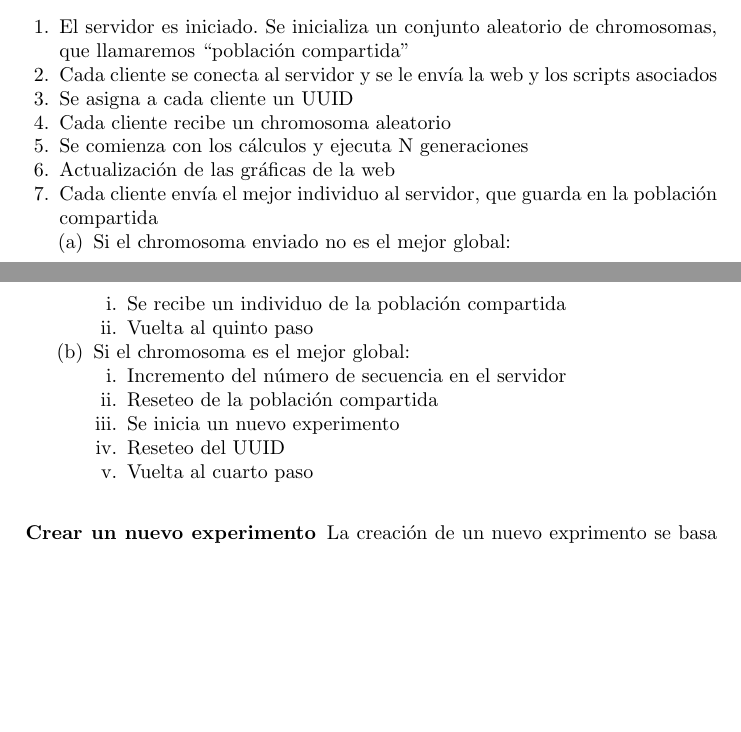
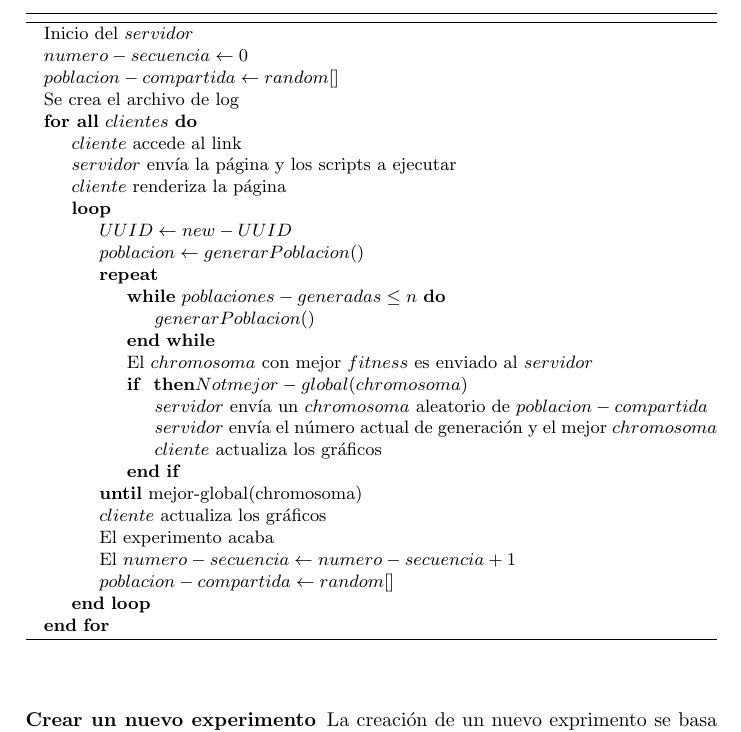
Before and after one commit to iblancasa/JCSD-2016, a LaTeX paper (volunteer.tex): two parts of pages 3 and 4 of 7 before the commit and part of page 4 of 8 after it, the two joined at a grey line, cut at the place of the change, the shorter picture padded with empty space. Compiled offline with pdfLaTeX; the source files are stored in an older character set and shown here as Unicode.

Commit message:
Cambiando el algoritmo para usar el paquete de Latex #6 #12

```diff
--- a/volunteer.tex
+++ b/volunteer.tex
@@ -21,6 +21,8 @@
 \usepackage{amssymb}
 \setcounter{tocdepth}{3}
 \usepackage{graphicx}
+\usepackage{algorithm}% http://ctan.org/pkg/algorithms
+\usepackage{algpseudocode}% http://ctan.org/pkg/algorithmicx
 \usepackage{amsmath}
 \usepackage{url}
 \newcommand{\keywords}[1]{\par\addvspace\baselineskip
@@ -189,33 +191,41 @@ Este sistema cloud sigue un paradigma cliente - servidor:
 Como se ha mencionado anteriormente, el sistema NodIO se basa en NodEO, que permite la
 ejecuci\'on de algoritmos gen\'eticos escritos en Javascript. El sistema procede
 de la siguiente forma:
-% Usa entorno "algorithmic" - JJ
-\begin{enumerate}
-  \item El servidor es iniciado. Se inicializa un conjunto aleatorio de chromosomas,
-  que llamaremos ``poblaci\'on compartida"
-  \item Cada cliente se conecta al servidor y se le env\'ia la web y los scripts asociados
-  \item Se asigna a cada cliente un UUID
-  \item Cada cliente recibe un chromosoma aleatorio
-  \item Se comienza con los c\'alculos
-  y ejecuta N generaciones
-  \item Actualizaci\'on de las gr\'aficas de la web
-  \item Cada cliente env\'ia el mejor individuo al servidor, que guarda en la poblaci\'on compartida
-  \begin{enumerate}
-    \item Si el chromosoma enviado no es el mejor global:
-      \begin{enumerate}
-        \item Se recibe un individuo de la poblaci\'on compartida
-        \item Vuelta al quinto paso
-      \end{enumerate}
-    \item Si el chromosoma es el mejor global:
-      \begin{enumerate}
-        \item Incremento del n\'umero de secuencia en el servidor
-        \item Reseteo de la poblaci\'on compartida
-        \item Se inicia un nuevo experimento
-        \item Reseteo del UUID
-        \item Vuelta al cuarto paso
-      \end{enumerate}
-  \end{enumerate}
-\end{enumerate}
+
+\begin{algorithm}[H]
+  \begin{algorithmic}
+    \State Inicio del $servidor$
+    \State $numero-secuencia \gets 0$
+    \State $poblacion-compartida \gets random[]$
+    \State Se crea el archivo de log
+    \ForAll{$clientes$}
+       \State $cliente$ accede al link
+       \State $servidor$ envía la página y los scripts a ejecutar
+       \State $cliente$ renderiza la página
+       \Loop
+         \State $UUID \gets new-UUID$
+         \State $poblacion \gets generarPoblacion()$
+         \Repeat
+            \While{$poblaciones-generadas\leq n$}
+               \State $generarPoblacion()$
+            \EndWhile
+            \State El $chromosoma$ con mejor $fitness$ es enviado al $servidor$
+            \If $Not mejor-global(chromosoma)$
+                \State $servidor$ envía un $chromosoma$ aleatorio de $poblacion-compartida$
+                \State $servidor$ envía el número actual de generación y el mejor $chromosoma$
+                \State $cliente$ actualiza los gráficos
+            \EndIf
+         \Until{mejor-global(chromosoma)}
+         \State $cliente$ actualiza los gráficos
+         \State El experimento acaba
+         \State El $numero-secuencia \gets numero-secuencia+1$
+         \State $poblacion-compartida \gets random[]$
+         \EndLoop
+      \EndFor
+
+  \end{algorithmic}
+\end{algorithm}
+
 
 \subsubsection{Crear un nuevo experimento}
 La creaci\'on de un nuevo exprimento se basa en la modificaci\'on de algunos archivos.
```
Also changed, not shown: volunteer.tex (2 more changed lines).
